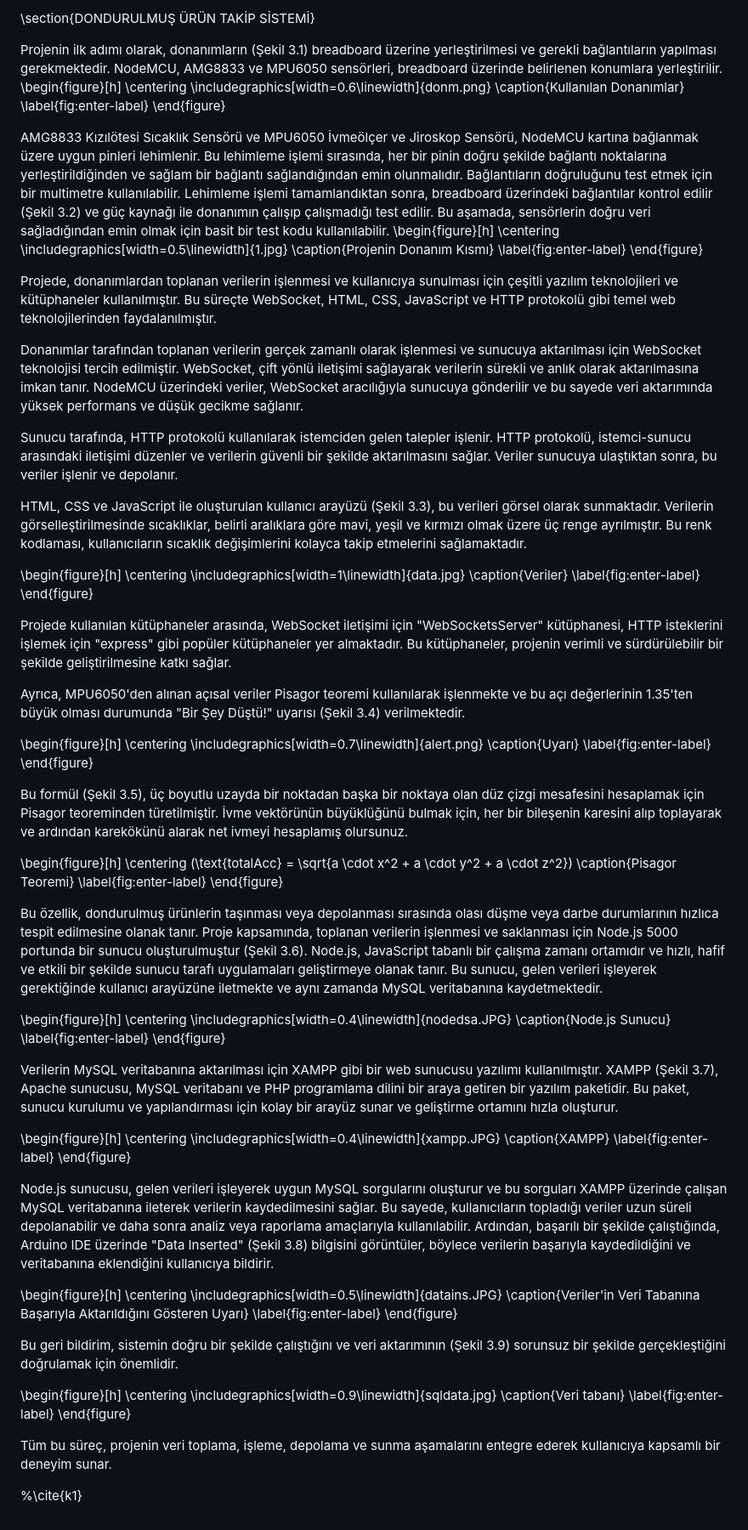
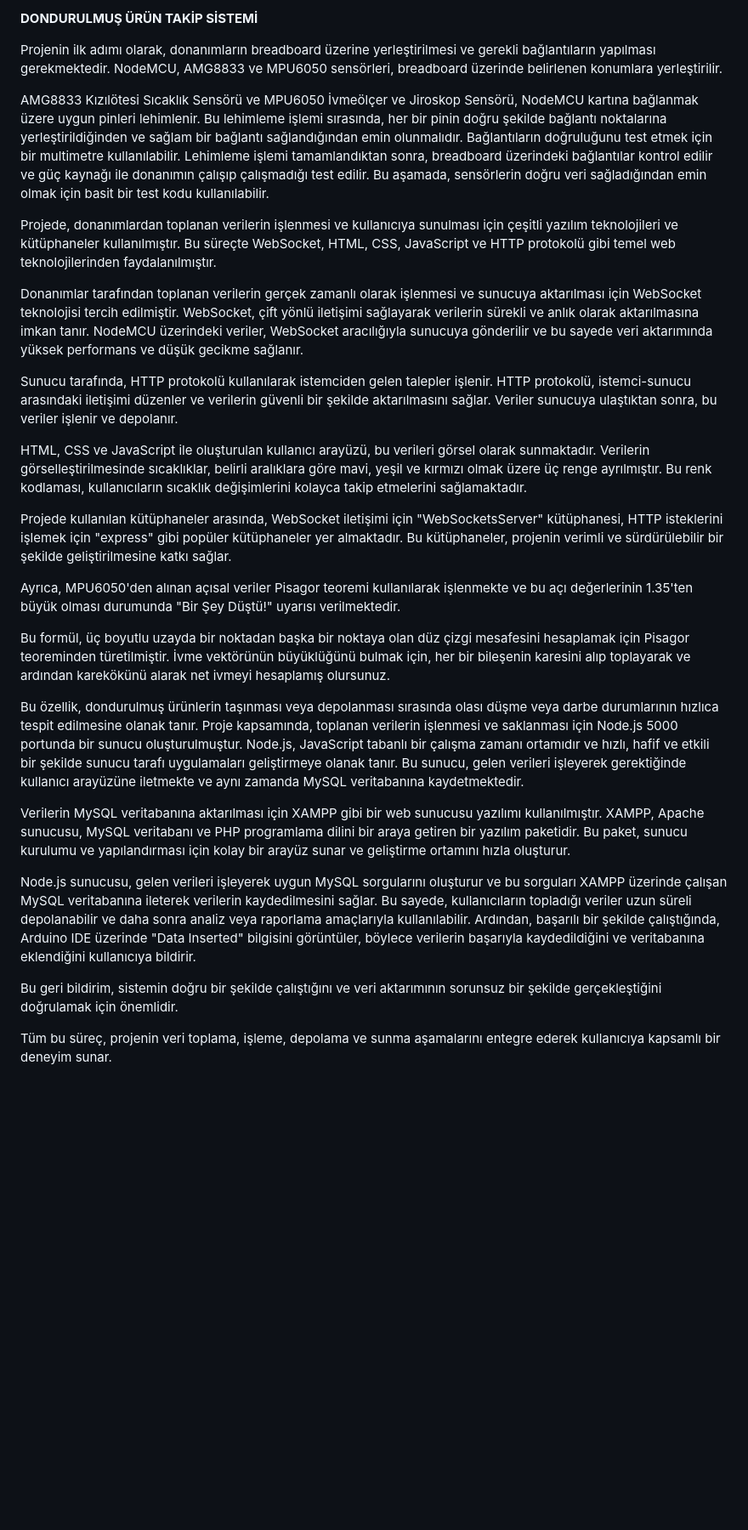
Before and after one commit to officialerto/CapstoneProject, a Markdown page: README.md, the part around the change. Shown at 85% size. Rendered like a GitHub page; blank space fills up the shorter version.

```diff
--- a/README.md
+++ b/README.md
@@ -1,20 +1,8 @@
-\section{DONDURULMUŞ ÜRÜN TAKİP SİSTEMİ}
+**DONDURULMUŞ ÜRÜN TAKİP SİSTEMİ**
 
-Projenin ilk adımı olarak, donanımların (Şekil 3.1) breadboard üzerine yerleştirilmesi ve gerekli bağlantıların yapılması gerekmektedir. NodeMCU, AMG8833 ve MPU6050 sensörleri, breadboard üzerinde belirlenen konumlara yerleştirilir.
-\begin{figure}[h]
-    \centering
-    \includegraphics[width=0.6\linewidth]{donm.png}
-    \caption{Kullanılan Donanımlar}
-    \label{fig:enter-label}
-\end{figure}
+Projenin ilk adımı olarak, donanımların breadboard üzerine yerleştirilmesi ve gerekli bağlantıların yapılması gerekmektedir. NodeMCU, AMG8833 ve MPU6050 sensörleri, breadboard üzerinde belirlenen konumlara yerleştirilir.
 
-AMG8833 Kızılötesi Sıcaklık Sensörü ve MPU6050 İvmeölçer ve Jiroskop Sensörü, NodeMCU kartına bağlanmak üzere uygun pinleri lehimlenir. Bu lehimleme işlemi sırasında, her bir pinin doğru şekilde bağlantı noktalarına yerleştirildiğinden ve sağlam bir bağlantı sağlandığından emin olunmalıdır. Bağlantıların doğruluğunu test etmek için bir multimetre kullanılabilir. Lehimleme işlemi tamamlandıktan sonra, breadboard üzerindeki bağlantılar kontrol edilir (Şekil 3.2) ve güç kaynağı ile donanımın çalışıp çalışmadığı test edilir. Bu aşamada, sensörlerin doğru veri sağladığından emin olmak için basit bir test kodu kullanılabilir.
-\begin{figure}[h]
-    \centering
-    \includegraphics[width=0.5\linewidth]{1.jpg}
-    \caption{Projenin Donanım Kısmı}
-    \label{fig:enter-label}
-\end{figure}
+AMG8833 Kızılötesi Sıcaklık Sensörü ve MPU6050 İvmeölçer ve Jiroskop Sensörü, NodeMCU kartına bağlanmak üzere uygun pinleri lehimlenir. Bu lehimleme işlemi sırasında, her bir pinin doğru şekilde bağlantı noktalarına yerleştirildiğinden ve sağlam bir bağlantı sağlandığından emin olunmalıdır. Bağlantıların doğruluğunu test etmek için bir multimetre kullanılabilir. Lehimleme işlemi tamamlandıktan sonra, breadboard üzerindeki bağlantılar kontrol edilir ve güç kaynağı ile donanımın çalışıp çalışmadığı test edilir. Bu aşamada, sensörlerin doğru veri sağladığından emin olmak için basit bir test kodu kullanılabilir.
 
 Projede, donanımlardan toplanan verilerin işlenmesi ve kullanıcıya sunulması için çeşitli yazılım teknolojileri ve kütüphaneler kullanılmıştır. Bu süreçte WebSocket, HTML, CSS, JavaScript ve HTTP protokolü gibi temel web teknolojilerinden faydalanılmıştır.
 
@@ -22,72 +10,21 @@ Donanımlar tarafından toplanan verilerin gerçek zamanlı olarak işlenmesi ve
 
 Sunucu tarafında, HTTP protokolü kullanılarak istemciden gelen talepler işlenir. HTTP protokolü, istemci-sunucu arasındaki iletişimi düzenler ve verilerin güvenli bir şekilde aktarılmasını sağlar. Veriler sunucuya ulaştıktan sonra, bu veriler işlenir ve depolanır.
 
-HTML, CSS ve JavaScript ile oluşturulan kullanıcı arayüzü (Şekil 3.3), bu verileri görsel olarak sunmaktadır. Verilerin görselleştirilmesinde sıcaklıklar, belirli aralıklara göre mavi, yeşil ve kırmızı olmak üzere üç renge ayrılmıştır. Bu renk kodlaması, kullanıcıların sıcaklık değişimlerini kolayca takip etmelerini sağlamaktadır.
-
-\begin{figure}[h]
-    \centering
-    \includegraphics[width=1\linewidth]{data.jpg}
-    \caption{Veriler}
-    \label{fig:enter-label}
-\end{figure}
+HTML, CSS ve JavaScript ile oluşturulan kullanıcı arayüzü, bu verileri görsel olarak sunmaktadır. Verilerin görselleştirilmesinde sıcaklıklar, belirli aralıklara göre mavi, yeşil ve kırmızı olmak üzere üç renge ayrılmıştır. Bu renk kodlaması, kullanıcıların sıcaklık değişimlerini kolayca takip etmelerini sağlamaktadır.
 
 Projede kullanılan kütüphaneler arasında, WebSocket iletişimi için "WebSocketsServer" kütüphanesi, HTTP isteklerini işlemek için "express" gibi popüler kütüphaneler yer almaktadır. Bu kütüphaneler, projenin verimli ve sürdürülebilir bir şekilde geliştirilmesine katkı sağlar.
 
-Ayrıca, MPU6050'den alınan açısal veriler Pisagor teoremi kullanılarak işlenmekte ve bu açı değerlerinin 1.35'ten büyük olması durumunda "Bir Şey Düştü!" uyarısı (Şekil 3.4) verilmektedir.
+Ayrıca, MPU6050'den alınan açısal veriler Pisagor teoremi kullanılarak işlenmekte ve bu açı değerlerinin 1.35'ten büyük olması durumunda "Bir Şey Düştü!" uyarısı  verilmektedir.
 
-\begin{figure}[h]
-    \centering
-    \includegraphics[width=0.7\linewidth]{alert.png}
-    \caption{Uyarı}
-    \label{fig:enter-label}
-\end{figure}
-
-Bu formül (Şekil 3.5), üç boyutlu uzayda bir noktadan başka bir noktaya olan düz çizgi mesafesini hesaplamak için Pisagor teoreminden türetilmiştir. İvme vektörünün büyüklüğünü bulmak için, her bir bileşenin karesini alıp toplayarak ve ardından karekökünü alarak net ivmeyi hesaplamış olursunuz.
-
-\begin{figure}[h]
-    \centering
-    \(\text{totalAcc} = \sqrt{a \cdot x^2 + a \cdot y^2 + a \cdot z^2}\)
-    \caption{Pisagor Teoremi}
-    \label{fig:enter-label}
-\end{figure}
+Bu formül, üç boyutlu uzayda bir noktadan başka bir noktaya olan düz çizgi mesafesini hesaplamak için Pisagor teoreminden türetilmiştir. İvme vektörünün büyüklüğünü bulmak için, her bir bileşenin karesini alıp toplayarak ve ardından karekökünü alarak net ivmeyi hesaplamış olursunuz.
 
 Bu özellik, dondurulmuş ürünlerin taşınması veya depolanması sırasında olası düşme veya darbe durumlarının hızlıca tespit edilmesine olanak tanır.
-Proje kapsamında, toplanan verilerin işlenmesi ve saklanması için Node.js 5000 portunda bir sunucu oluşturulmuştur (Şekil 3.6). Node.js, JavaScript tabanlı bir çalışma zamanı ortamıdır ve hızlı, hafif ve etkili bir şekilde sunucu tarafı uygulamaları geliştirmeye olanak tanır. Bu sunucu, gelen verileri işleyerek gerektiğinde kullanıcı arayüzüne iletmekte ve aynı zamanda MySQL veritabanına kaydetmektedir.
+Proje kapsamında, toplanan verilerin işlenmesi ve saklanması için Node.js 5000 portunda bir sunucu oluşturulmuştur. Node.js, JavaScript tabanlı bir çalışma zamanı ortamıdır ve hızlı, hafif ve etkili bir şekilde sunucu tarafı uygulamaları geliştirmeye olanak tanır. Bu sunucu, gelen verileri işleyerek gerektiğinde kullanıcı arayüzüne iletmekte ve aynı zamanda MySQL veritabanına kaydetmektedir.
 
-\begin{figure}[h]
-    \centering
-    \includegraphics[width=0.4\linewidth]{nodedsa.JPG}
-    \caption{Node.js Sunucu}
-    \label{fig:enter-label}
-\end{figure}
+Verilerin MySQL veritabanına aktarılması için XAMPP gibi bir web sunucusu yazılımı kullanılmıştır. XAMPP, Apache sunucusu, MySQL veritabanı ve PHP programlama dilini bir araya getiren bir yazılım paketidir. Bu paket, sunucu kurulumu ve yapılandırması için kolay bir arayüz sunar ve geliştirme ortamını hızla oluşturur.
 
-Verilerin MySQL veritabanına aktarılması için XAMPP gibi bir web sunucusu yazılımı kullanılmıştır. XAMPP (Şekil 3.7), Apache sunucusu, MySQL veritabanı ve PHP programlama dilini bir araya getiren bir yazılım paketidir. Bu paket, sunucu kurulumu ve yapılandırması için kolay bir arayüz sunar ve geliştirme ortamını hızla oluşturur.
+Node.js sunucusu, gelen verileri işleyerek uygun MySQL sorgularını oluşturur ve bu sorguları XAMPP üzerinde çalışan MySQL veritabanına ileterek verilerin kaydedilmesini sağlar. Bu sayede, kullanıcıların topladığı veriler uzun süreli depolanabilir ve daha sonra analiz veya raporlama amaçlarıyla kullanılabilir. Ardından, başarılı bir şekilde çalıştığında, Arduino IDE üzerinde "Data Inserted" bilgisini görüntüler, böylece verilerin başarıyla kaydedildiğini ve veritabanına eklendiğini kullanıcıya bildirir.
 
-\begin{figure}[h]
-    \centering
-    \includegraphics[width=0.4\linewidth]{xampp.JPG}
-    \caption{XAMPP}
-    \label{fig:enter-label}
-\end{figure}
-
-Node.js sunucusu, gelen verileri işleyerek uygun MySQL sorgularını oluşturur ve bu sorguları XAMPP üzerinde çalışan MySQL veritabanına ileterek verilerin kaydedilmesini sağlar. Bu sayede, kullanıcıların topladığı veriler uzun süreli depolanabilir ve daha sonra analiz veya raporlama amaçlarıyla kullanılabilir. Ardından, başarılı bir şekilde çalıştığında, Arduino IDE üzerinde "Data Inserted" (Şekil 3.8) bilgisini görüntüler, böylece verilerin başarıyla kaydedildiğini ve veritabanına eklendiğini kullanıcıya bildirir.
-
-\begin{figure}[h]
-    \centering
-    \includegraphics[width=0.5\linewidth]{datains.JPG}
-    \caption{Veriler'in Veri Tabanına Başarıyla Aktarıldığını Gösteren Uyarı}
-    \label{fig:enter-label}
-\end{figure}
-
-Bu geri bildirim, sistemin doğru bir şekilde çalıştığını ve veri aktarımının (Şekil 3.9) sorunsuz bir şekilde gerçekleştiğini doğrulamak için önemlidir.
-
-\begin{figure}[h]
-    \centering
-    \includegraphics[width=0.9\linewidth]{sqldata.jpg}
-    \caption{Veri tabanı}
-    \label{fig:enter-label}
-\end{figure}
+Bu geri bildirim, sistemin doğru bir şekilde çalıştığını ve veri aktarımının sorunsuz bir şekilde gerçekleştiğini doğrulamak için önemlidir.
 
 Tüm bu süreç, projenin veri toplama, işleme, depolama ve sunma aşamalarını entegre ederek kullanıcıya kapsamlı bir deneyim sunar.
-
- %\cite{k1}
```
